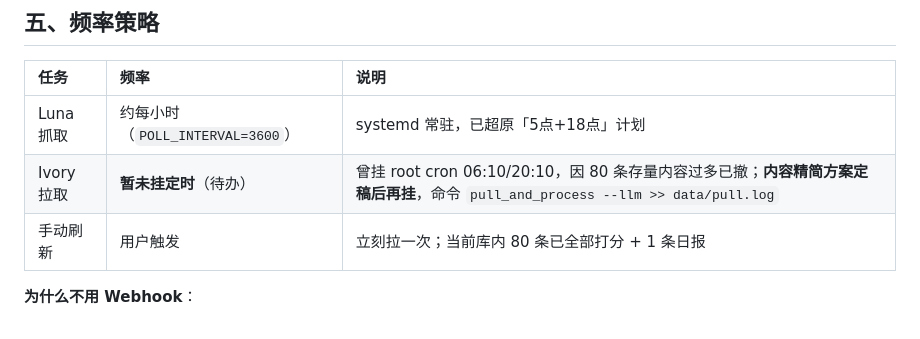
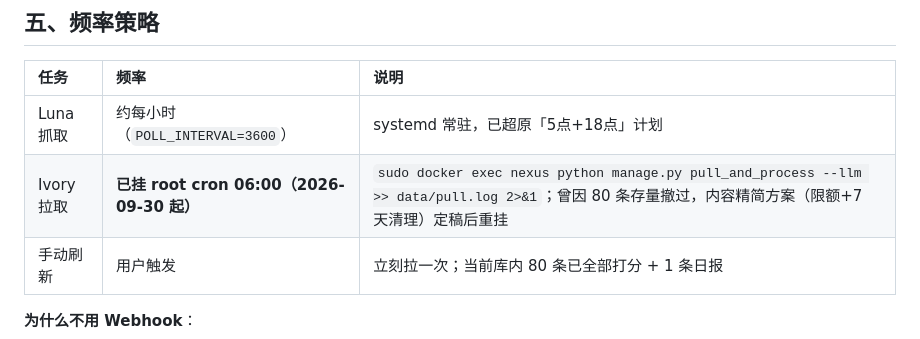
Before and after one commit to FeliixFeng/nexus, a Markdown page: specs/2026-09-23-rss-architecture.md, the part around the change. GitHub-like rendering.

Commit message:
docs(rss): 修正架构文档拉取方式为 root cron 06:00
原 Ivory 手动拉取行已过期，2026-09-30 起挂 root cron 每日 06:00 执行 pull_and_process --llm。

Ultraworked with [Sisyphus](https://github.com/code-yeongyu/oh-my-openagent)

Co-authored-by: Sisyphus <clio-agent@sisyphuslabs.ai>

```diff
--- a/specs/2026-09-23-rss-architecture.md
+++ b/specs/2026-09-23-rss-architecture.md
@@ -109,7 +109,7 @@ class FeedItem(models.Model):
 | 任务 | 频率 | 说明 |
 |:-----|:-----|:-----|
 | Luna 抓取 | 约每小时（`POLL_INTERVAL=3600`） | systemd 常驻，已超原「5点+18点」计划 |
-| Ivory 拉取 | **暂未挂定时**（待办） | 曾挂 root cron 06:10/20:10，因 80 条存量内容过多已撤；**内容精简方案定稿后再挂**，命令 `pull_and_process --llm >> data/pull.log` |
+| Ivory 拉取 | **已挂 root cron 06:00（2026-09-30 起）** | `sudo docker exec nexus python manage.py pull_and_process --llm >> data/pull.log 2>&1`；曾因 80 条存量撤过，内容精简方案（限额+7 天清理）定稿后重挂 |
 | 手动刷新 | 用户触发 | 立刻拉一次；当前库内 80 条已全部打分 + 1 条日报 |
 
 **为什么不用 Webhook**：
```
